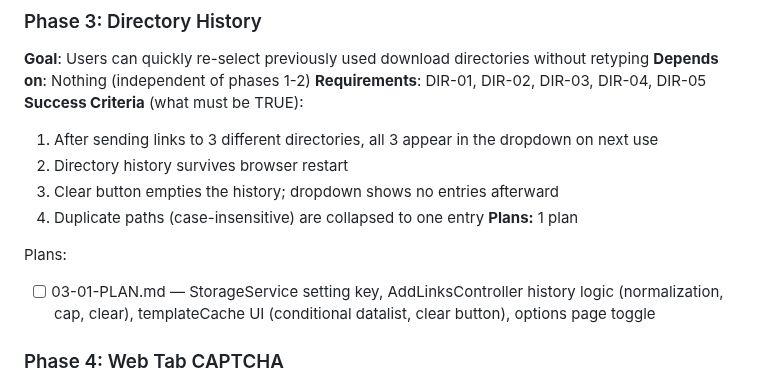
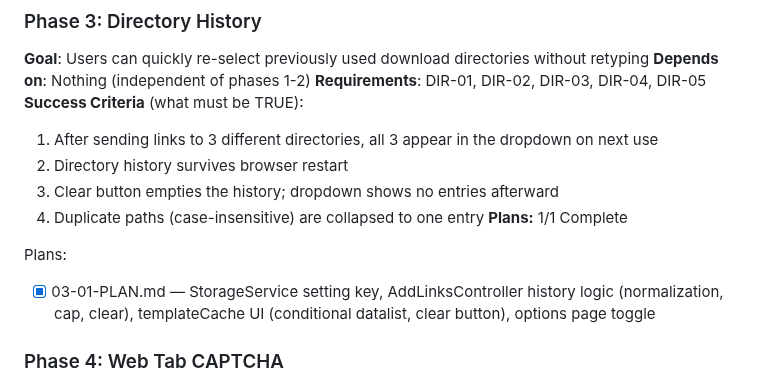
Before and after one commit to magnetgrouplabs/myjdownloader-extension-mv3, a Markdown page: .planning/ROADMAP.md, the part around one of its changes. Drawn GitHub-style.

```diff
--- a/.planning/ROADMAP.md
+++ b/.planning/ROADMAP.md
@@ -59,10 +59,10 @@ Plans:
   2. Directory history survives browser restart
   3. Clear button empties the history; dropdown shows no entries afterward
   4. Duplicate paths (case-insensitive) are collapsed to one entry
-**Plans:** 1 plan
+**Plans:** 1/1 Complete
 
 Plans:
-- [ ] 03-01-PLAN.md — StorageService setting key, AddLinksController history logic (normalization, cap, clear), templateCache UI (conditional datalist, clear button), options page toggle
+- [x] 03-01-PLAN.md — StorageService setting key, AddLinksController history logic (normalization, cap, clear), templateCache UI (conditional datalist, clear button), options page toggle
 
 ### Phase 4: Web Tab CAPTCHA
 **Goal**: CAPTCHA solving works identically to old MV2 extension — both localhost and MyJD flows, MV3-compliant, with independent CAPTCHA detection via API polling
```
Also changed, not shown: other parts of .planning/ROADMAP.md (+12 -9 lines), 1 other file.
